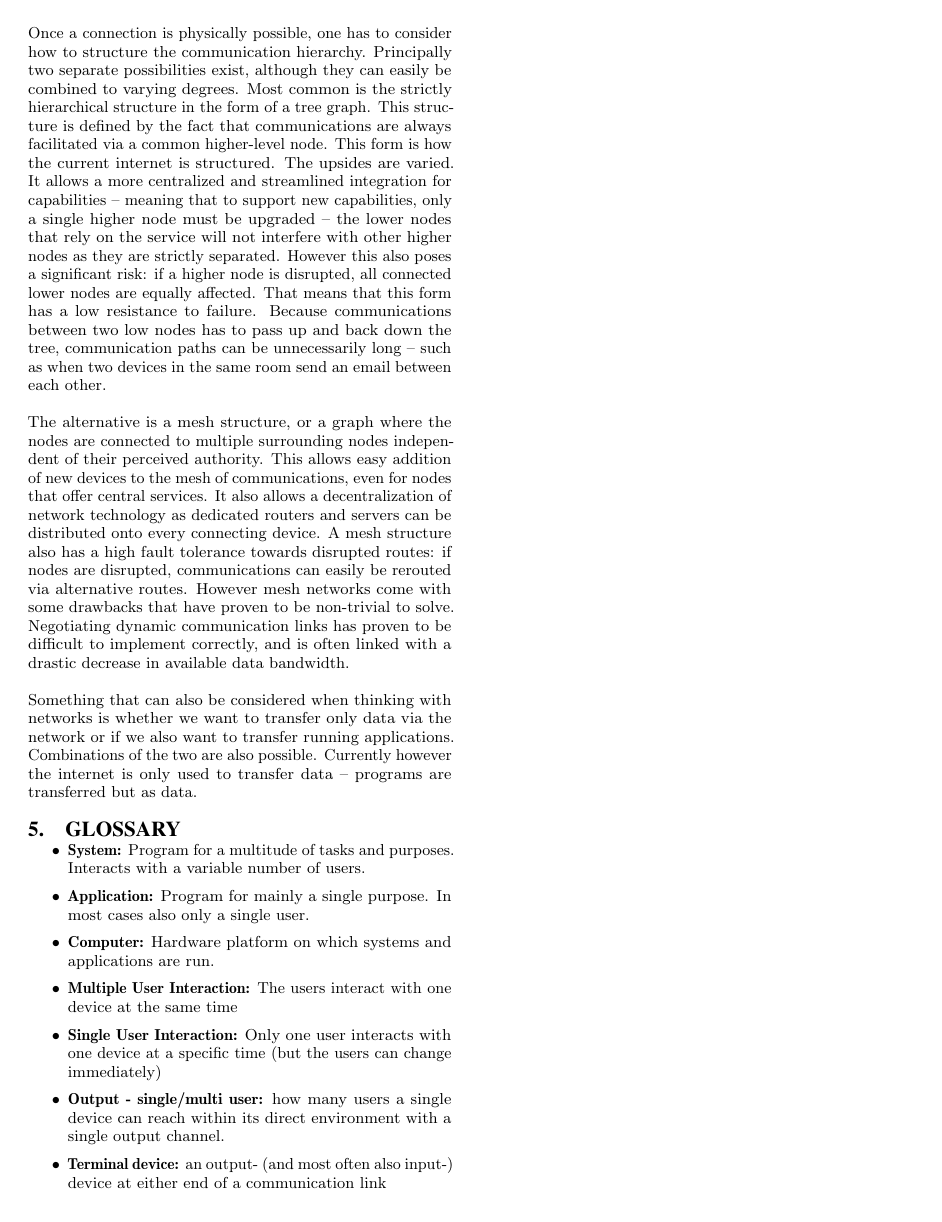
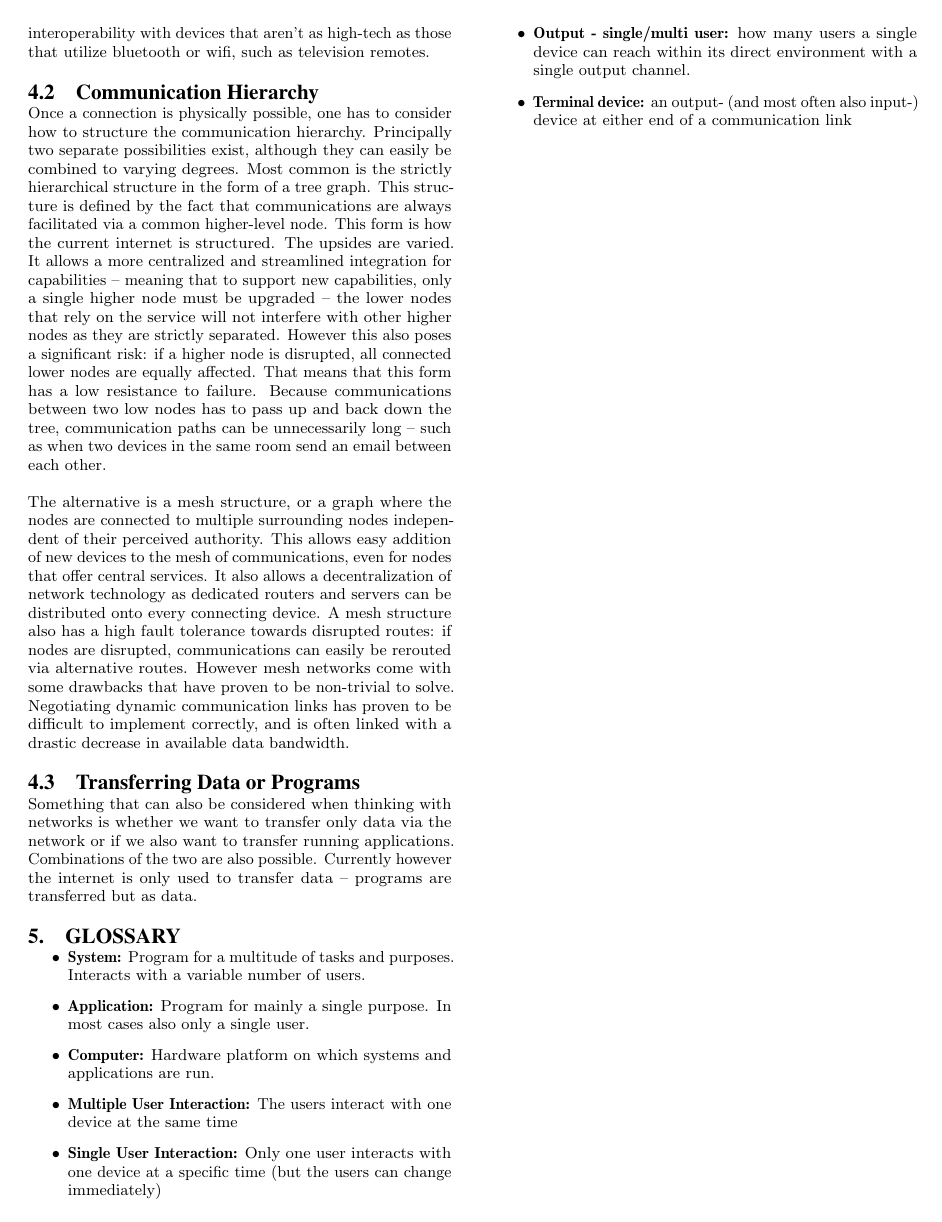
Before and after one commit to xamino/project_mci_proposal, a LaTeX paper (main.tex): page 4 of 4. Compiled offline with pdfLaTeX.

Commit message:
strucutred network chapter

```diff
--- a/main.tex
+++ b/main.tex
@@ -241,6 +243,8 @@ However it has even lower range than wifi and doesn’t offer as high data rates
 Infrared communications is only useable for communications in a very limited manner.
 It requires a direct line of sight to initiate a connection and offers even worse data transfer rates than bluetooth.
 However it has a single significant advantage: interoperability with devices that aren’t as high-tech as those that utilize bluetooth or wifi, such as television remotes.
+
+\subsection{Communication Hierarchy}
 
 Once a connection is physically possible, one has to consider how to structure the communication hierarchy.
 Principally two separate possibilities exist, although they can easily be combined to varying degrees.
@@ -259,6 +263,8 @@ It also allows a decentralization of network technology as dedicated routers and
 A mesh structure also has a high fault tolerance towards disrupted routes: if nodes are disrupted, communications can easily be rerouted via alternative routes.
 However mesh networks come with some drawbacks that have proven to be non-trivial to solve.
 Negotiating dynamic communication links has proven to be difficult to implement correctly, and is often linked with a drastic decrease in available data bandwidth.
+
+\subsection{Transferring Data or Programs}
 
 Something that can also be considered when thinking with networks is whether we want to transfer only data via the network or if we also want to transfer running applications.
 Combinations of the two are also possible.
```
Also changed, not shown: main.tex (2 more changed lines).
